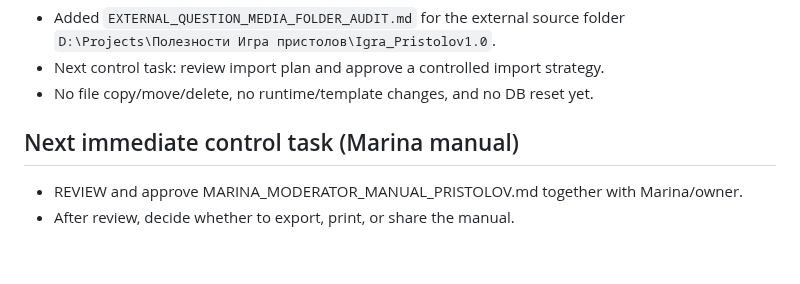
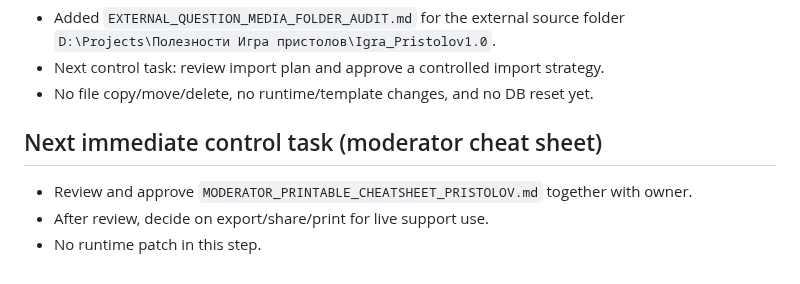
Before and after one commit to sobrabar45-droid/pristolov_mvp, a Markdown page: docs/control/NEXT_CODEX_TASK.md, the part around the change. Drawn GitHub-style.

Commit message:
Add printable moderator cheat sheet

```diff
--- a/docs/control/NEXT_CODEX_TASK.md
+++ b/docs/control/NEXT_CODEX_TASK.md
@@ -120,6 +120,8 @@ Standalone cashier Gold Desk runtime closed in:
 - No file copy/move/delete, no runtime/template changes, and no DB reset yet.
 
 
-## Next immediate control task (Marina manual)
-- REVIEW and approve MARINA_MODERATOR_MANUAL_PRISTOLOV.md together with Marina/owner.
-- After review, decide whether to export, print, or share the manual.
+## Next immediate control task (moderator cheat sheet)
+
+- Review and approve `MODERATOR_PRINTABLE_CHEATSHEET_PRISTOLOV.md` together with owner.
+- After review, decide on export/share/print for live support use.
+- No runtime patch in this step.
```
Also changed, not shown: docs/manuals/MODERATOR_PRINTABLE_CHEATSHEET_PRISTOLOV.md (added, +101 -0 lines).
